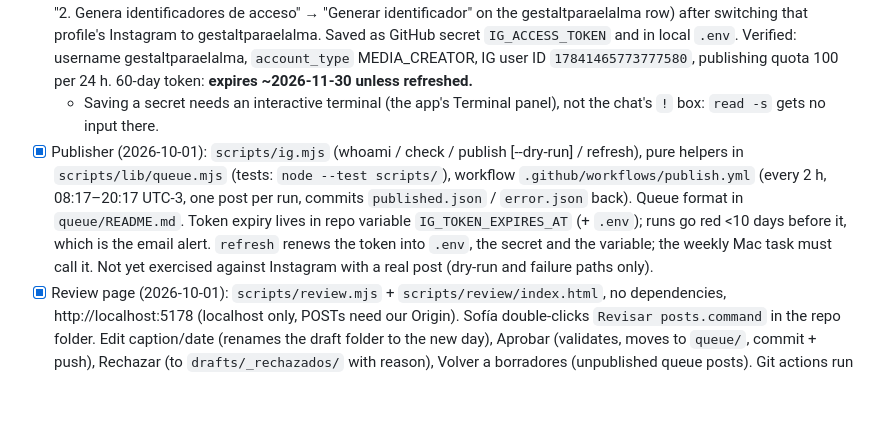
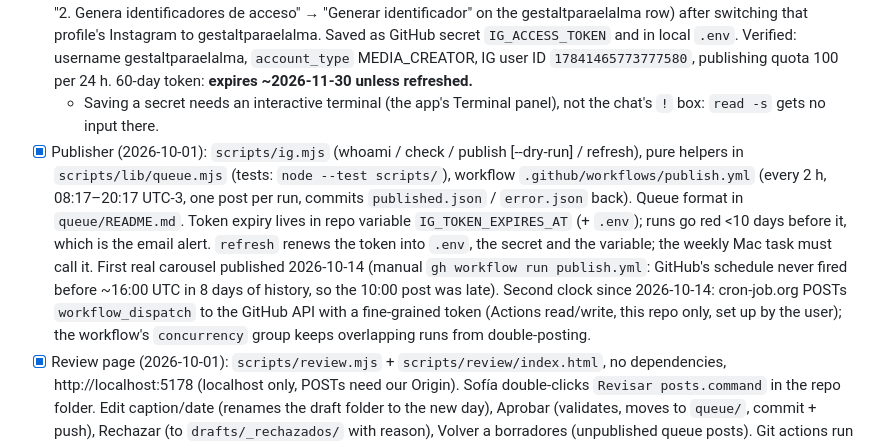
Before and after one commit to facubarboza22/gestaltparaelalma, a Markdown page: CLAUDE.md, the part around the change. GitHub-like rendering; blank space fills up the shorter version.

Commit message:
Content strategy doc, and cron-job.org as a second clock for the publisher
Co-Authored-By: Claude Opus 5.5 <noreply@anthropic.com>

```diff
--- a/CLAUDE.md
+++ b/CLAUDE.md
@@ -41,7 +41,7 @@ Grow @gestaltparaelalma (a Gestalt therapist's account), get more engagement fro
 - [x] Local folder + GitHub repo
 - [x] Access token (2026-10-01). Generated in the "personal" profile (Meta dashboard → Casos de uso → API de Instagram → "2. Genera identificadores de acceso" → "Generar identificador" on the gestaltparaelalma row) after switching that profile's Instagram to gestaltparaelalma. Saved as GitHub secret `IG_ACCESS_TOKEN` and in local `.env`. Verified: username gestaltparaelalma, `account_type` MEDIA_CREATOR, IG user ID `17841465773777580`, publishing quota 100 per 24 h. 60-day token: **expires ~2026-11-30 unless refreshed.**
   - Saving a secret needs an interactive terminal (the app's Terminal panel), not the chat's `!` box: `read -s` gets no input there.
-- [x] Publisher (2026-10-01): `scripts/ig.mjs` (whoami / check / publish [--dry-run] / refresh), pure helpers in `scripts/lib/queue.mjs` (tests: `node --test scripts/`), workflow `.github/workflows/publish.yml` (every 2 h, 08:17–20:17 UTC-3, one post per run, commits `published.json` / `error.json` back). Queue format in `queue/README.md`. Token expiry lives in repo variable `IG_TOKEN_EXPIRES_AT` (+ `.env`); runs go red <10 days before it, which is the email alert. `refresh` renews the token into `.env`, the secret and the variable; the weekly Mac task must call it. Not yet exercised against Instagram with a real post (dry-run and failure paths only).
+- [x] Publisher (2026-10-01): `scripts/ig.mjs` (whoami / check / publish [--dry-run] / refresh), pure helpers in `scripts/lib/queue.mjs` (tests: `node --test scripts/`), workflow `.github/workflows/publish.yml` (every 2 h, 08:17–20:17 UTC-3, one post per run, commits `published.json` / `error.json` back). Queue format in `queue/README.md`. Token expiry lives in repo variable `IG_TOKEN_EXPIRES_AT` (+ `.env`); runs go red <10 days before it, which is the email alert. `refresh` renews the token into `.env`, the secret and the variable; the weekly Mac task must call it. First real carousel published 2026-10-14 (manual `gh workflow run publish.yml`: GitHub's schedule never fired before ~16:00 UTC in 8 days of history, so the 10:00 post was late). Second clock since 2026-10-14: cron-job.org POSTs `workflow_dispatch` to the GitHub API with a fine-grained token (Actions read/write, this repo only, set up by the user); the workflow's `concurrency` group keeps overlapping runs from double-posting.
 - [x] Review page (2026-10-01): `scripts/review.mjs` + `scripts/review/index.html`, no dependencies, http://localhost:5178 (localhost only, POSTs need our Origin). Sofía double-clicks `Revisar posts.command` in the repo folder. Edit caption/date (renames the draft folder to the new day), Aprobar (validates, moves to `queue/`, commit + push), Rechazar (to `drafts/_rechazados/` with reason), Volver a borradores (unpublished queue posts). Git actions run one at a time and pull first. Tested end to end against a sandbox clone with a local remote, never with real posts. Preview for Claude: `.claude/launch.json` → "review".
 - [x] Templates + renderer (2026-10-13): `scripts/render/slide.html` (sage #709279 + paper, Fraunces / Karla / Caveat from Google Fonts, procedural paper grain, hand-drawn SVG strokes; layouts cover/text/big/note/cta) and `scripts/render.mjs drafts/<post>` reading `slides.json` → NN.jpg, or reel.mp4 + cover.jpg (frames piped to ffmpeg, silent audio track). Playwright is a devDependency; on this Mac `node_modules/playwright*` are symlinks to playpremodern's copy (npm install hung). Rosario's portrait for CTA slides: `drafts/_assets/rosario.jpg` (her own Aug 2026 post, local only).
 - [x] Reels (2026-10-13): a queue folder with `reel.mp4` (+ `cover.jpg`) publishes as REELS. The video URL goes through jsDelivr pinned to the commit (raw GitHub serves mp4 as octet-stream; jsDelivr max 20 MB). **Not yet tried against Instagram.**
```
Also changed, not shown: docs/estrategia.md (added, +49 -0 lines).
